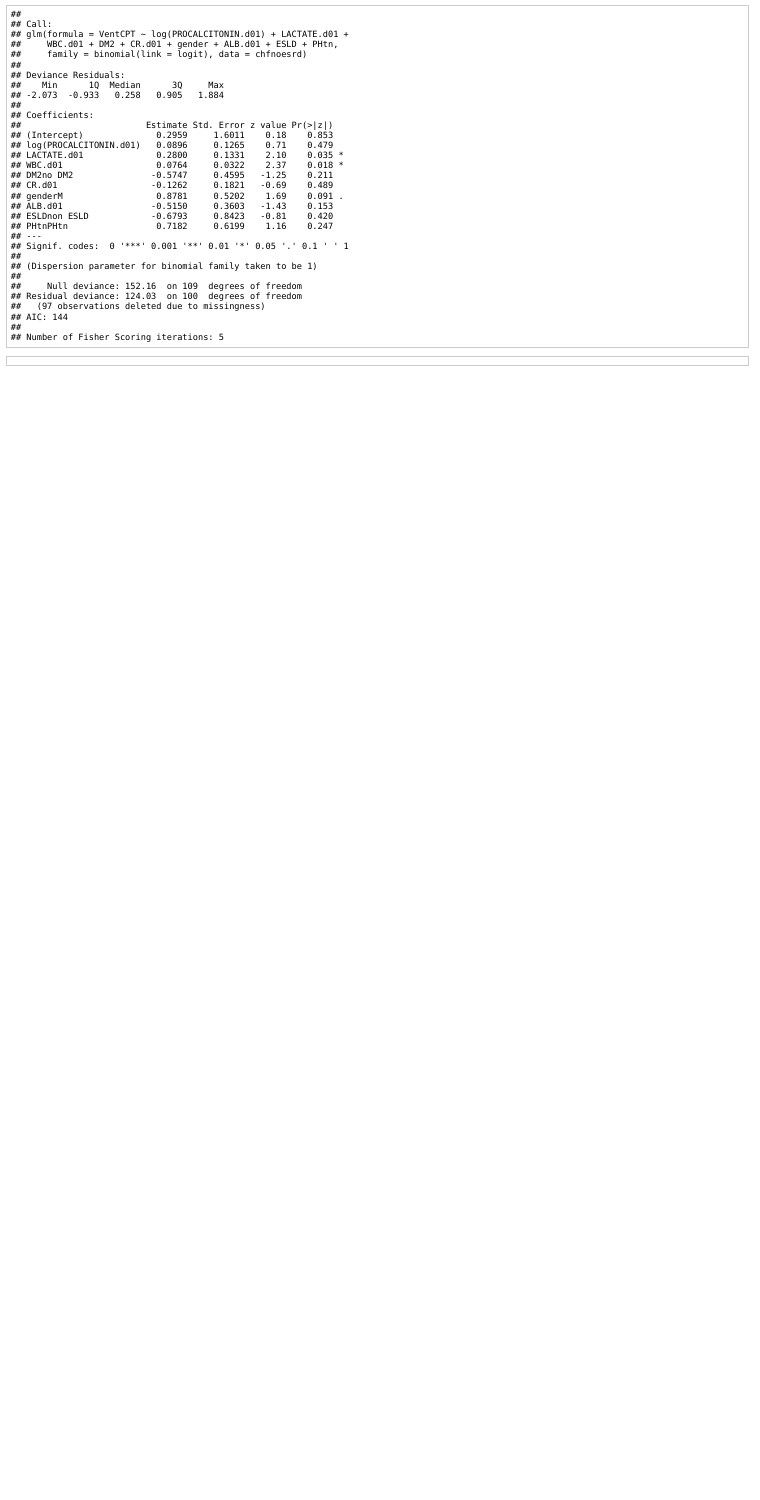
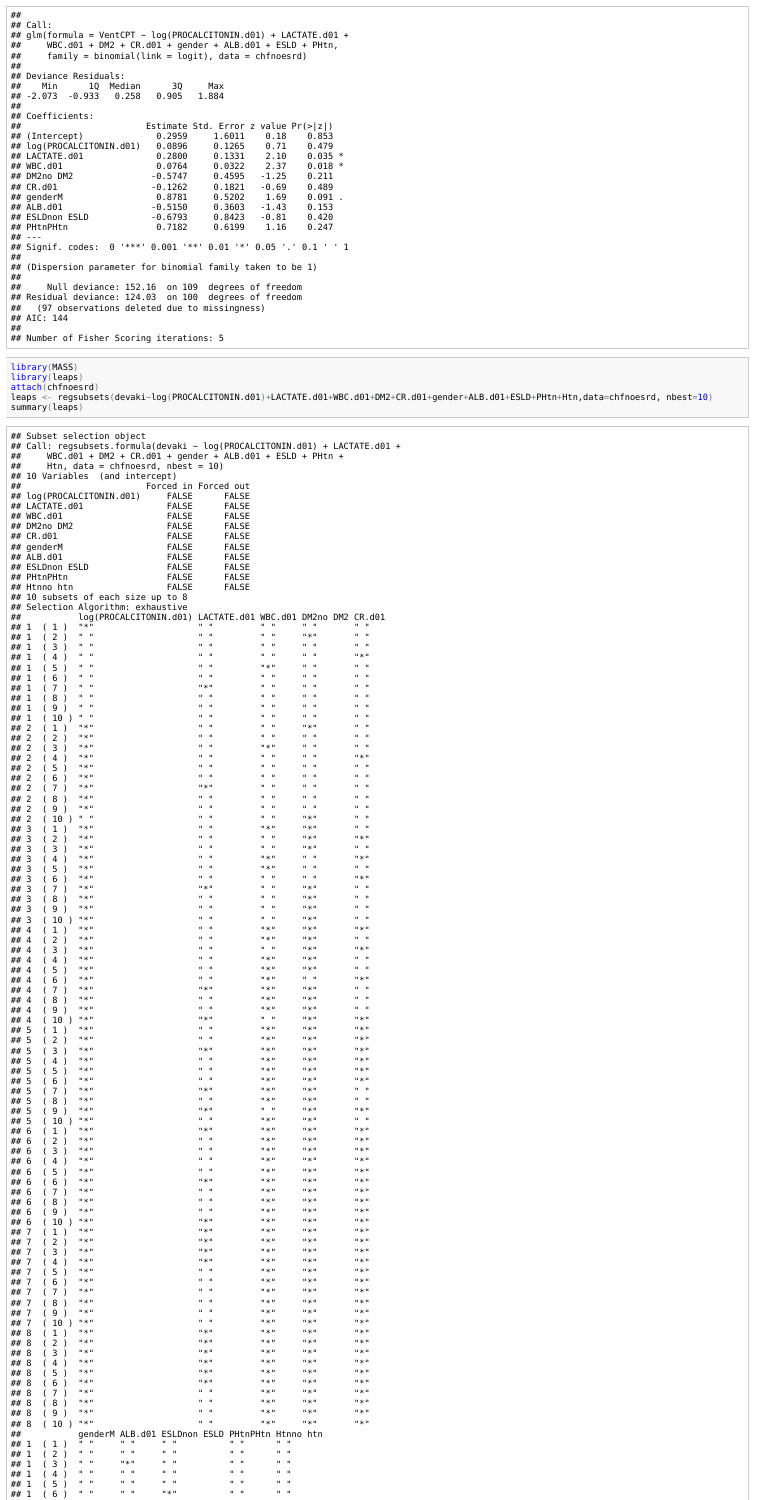
Before and after one commit to manisahni/Procalcitonin-Day-01-Project, an R Markdown document (survival analysis from d01 labs.Rmd): the page in a window 1100 px wide, from 11060 px down before the commit and from 11080 px down after it, so that both start at the same text. The pictures show the output file survival analysis from d01 labs.html that the author committed with the source, opened offline.

Commit message:
added all subsets regression trying to figure out auc curves with ROCR

````diff
--- a/survival analysis from d01 labs.Rmd
+++ b/survival analysis from d01 labs.Rmd
@@ -113,4 +114,12 @@ summary(glm.chf.vent.lact)
 
 ```
 
+```{r, cache=TRUE}
+library(MASS)
+library(leaps)
+attach(chfnoesrd)
+leaps <- regsubsets(devaki~log(PROCALCITONIN.d01)+LACTATE.d01+WBC.d01+DM2+CR.d01+gender+ALB.d01+ESLD+PHtn+Htn,data=chfnoesrd, nbest=10)
+summary(leaps)
+plot(leaps)
+
 ```
````
Also changed, not shown: cache/chf_300f91dedc2b274cacd737aa3bcb69f8.RData (added), cache/chf_7f72d126d0ebd262def075b3c9d3d85c.RData (deleted), cache/unnamed-chunk-11_10ee9ad7db2e6a1b30a00e7da8a7591d.RData (added), figure/unnamed-chunk-11.png (added), surival analysis from day01 labs.RData, survival analysis from d01 labs.html, survival analysis from d01 labs.md, survival analysis from d01 labs.Rmd (3 more changed lines), 7 other files.
